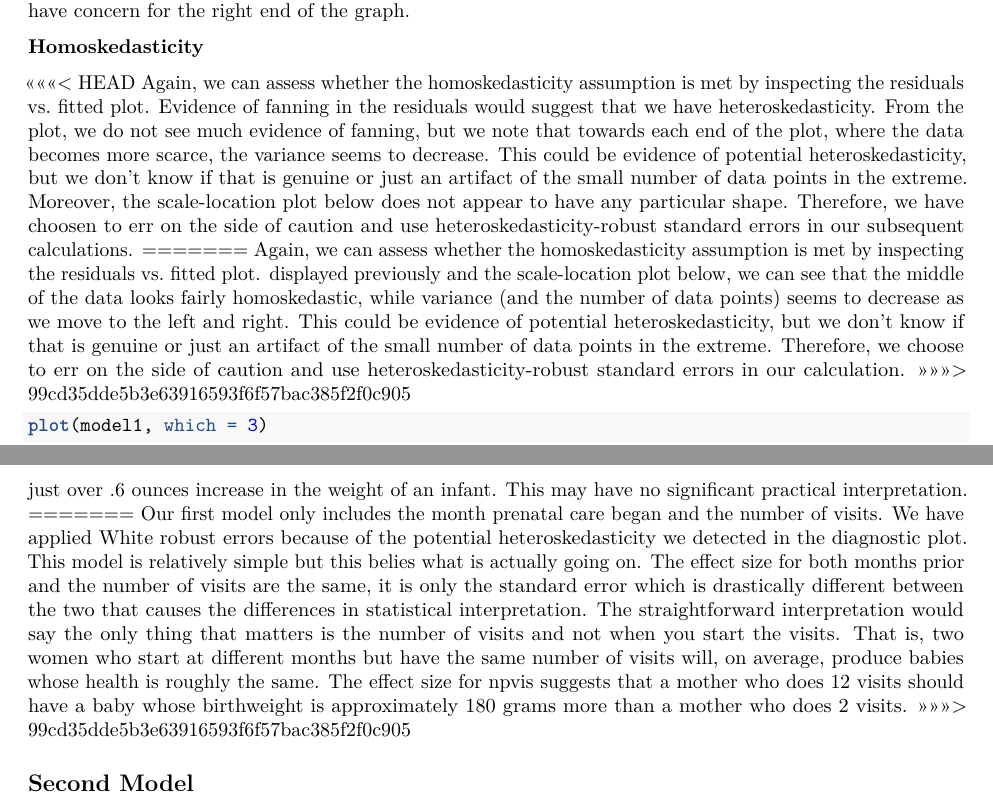
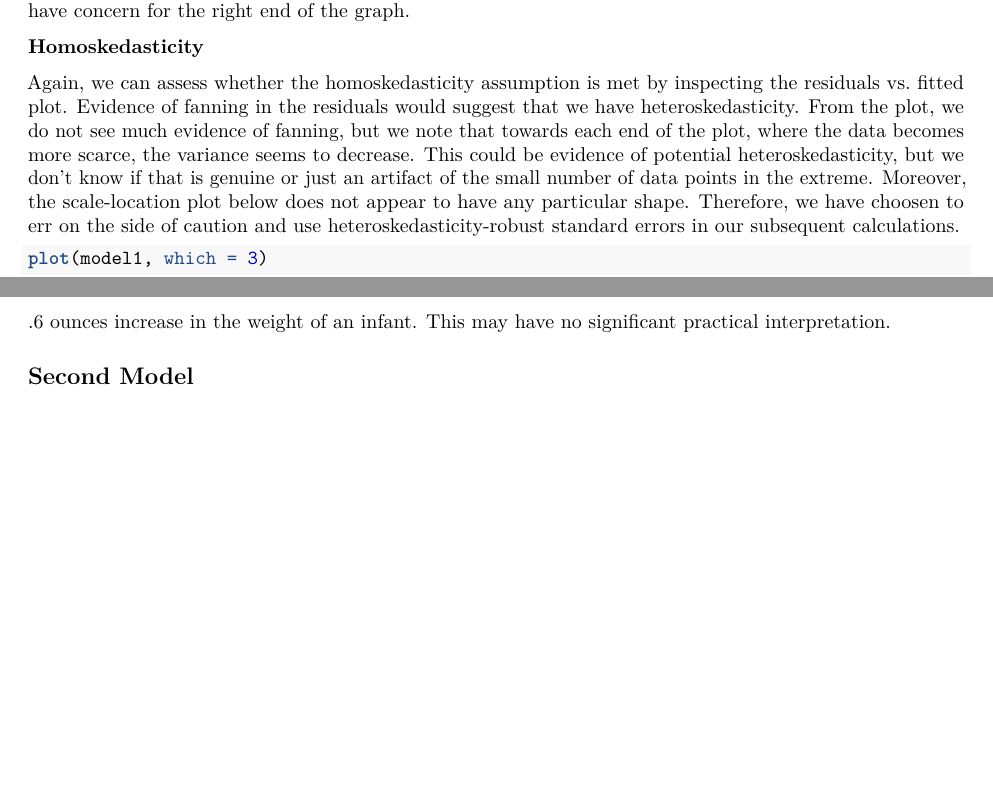
Before and after one commit to FNeiva/w203_lab4, an R Markdown document (Exploration.Rmd): two parts of pages 9 and 12 of 17 before the commit and two parts of pages 9 and 12 of 18 after it, joined at a grey line, cut so that both start at the same text, the shorter picture padded with empty space. Rendered offline with R 4.5, knitr and Pandoc, then LaTeX, with nearby package versions; code that draws random numbers runs with fixed seeds of ours; some code elsewhere in the file could not run offline.

Commit message:
quick merge fixes

````diff
--- a/Exploration.Rmd
+++ b/Exploration.Rmd
@@ -307,11 +307,8 @@ We can determine whether the zero-conditional mean assumption is met by examinin
 
 **Homoskedasticity**
 
-<<<<<<< HEAD
+
 Again, we can assess whether the homoskedasticity assumption is met by inspecting the residuals vs. fitted plot. Evidence of fanning in the residuals would suggest that we have heteroskedasticity. From the plot, we do not see much evidence of fanning, but we note that towards each end of the plot, where the data becomes more scarce, the variance seems to decrease. This could be evidence of potential heteroskedasticity, but we don't know if that is genuine or just an artifact of the small number of data points in the extreme. Moreover, the scale-location plot below does not appear to have any particular shape. Therefore, we have choosen to err on the side of caution and use heteroskedasticity-robust standard errors in our subsequent calculations.
-=======
-Again, we can assess whether the homoskedasticity assumption is met by inspecting the residuals vs. fitted plot.  displayed previously and the scale-location plot below, we can see that the middle of the data looks fairly homoskedastic, while variance (and the number of data points) seems to decrease as we move to the left and right. This could be evidence of potential heteroskedasticity, but we don't know if that is genuine or just an artifact of the small number of data points in the extreme. Therefore, we choose to err on the side of caution and use heteroskedasticity-robust standard errors in our calculation.
->>>>>>> 99cd35dde5b3e63916593f6f57bac385f2f0c905
 
 ```{r}
 plot(model1, which = 3)
@@ -337,5 +333,3 @@ Our first model only includes the month prenatal care began and the number of vi
-Our first model only includes the month prenatal care began and the number of visits. We have applied White robust errors because of the potential heteroskedasticity we detected in the diagnostic plot. This model is relatively simple but this belies what is actually going on. The effect size for both months prior and the number of visits are the same, it is only the standard error which is drastically different between the two that causes the differences in statistical interpretation. The straightforward interpretation would say the only thing that matters is the number of visits and not when you start the visits. That is, two women who start at different months but have the same number of visits will, on average, produce babies whose health is roughly the same. The effect size for npvis suggests that a mother who does 12 visits should have a baby whose birthweight is approximately 180 grams more than a mother who does 2 visits.
->>>>>>> 99cd35dde5b3e63916593f6f57bac385f2f0c905
 
 ## Second Model
 
````
Also changed, not shown: Exploration.Rmd (3 more changed lines).
